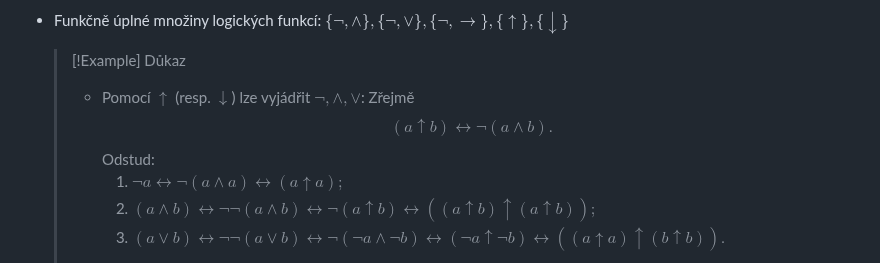
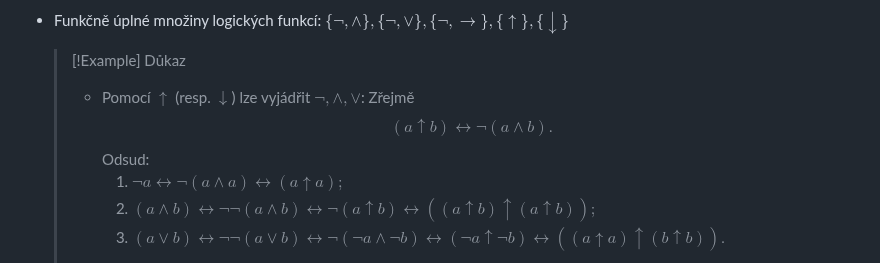
Before and after one commit to Screedy/UPOL-SZZ-Otazky, a Markdown page: Teoretické základy informačních technologií/Booleovské funkce, funkčně úplné systémy.md, the part around the change. GitHub-like rendering.

```diff
--- a/Teoretické základy informačních technologií/Booleovské funkce, funkčně úplné systémy.md
+++ b/Teoretické základy informačních technologií/Booleovské funkce, funkčně úplné systémy.md
@@ -44,7 +44,7 @@
   >[!Example] Důkaz
   >- Pomocí $\uparrow$ (resp. $\downarrow$) lze vyjádřit $\neg,\land, \lor$:
   >  Zřejmě $$(a \uparrow b) \leftrightarrow \neg(a \land b).$$
-  >  Odstud:
+  >  Odsud:
   > 	 1. $\neg a \leftrightarrow \neg (a \land a) \leftrightarrow (a \uparrow a);$
   > 	 2. $(a \land b) \leftrightarrow \neg \neg (a \land b) \leftrightarrow \neg (a \uparrow b) \leftrightarrow ((a \uparrow b) \uparrow (a \uparrow b));$
   > 	 3. $(a \lor b) \leftrightarrow \neg \neg (a \lor b) \leftrightarrow \neg (\neg a \land \neg b) \leftrightarrow (\neg a \uparrow \neg b) \leftrightarrow ((a \uparrow a) \uparrow (b \uparrow b)).$
```
Also changed, not shown: Teoretické základy informačních technologií/Množiny, množinové operace, potenční množina, kartézský součin, číselné množiny, spočetné a nespočetné množiny.md (+5 -5 lines), Teoretické základy informačních technologií/Relace, binární relace a jejich reprezentace, operace s relacemi.md (+16 -12 lines).
